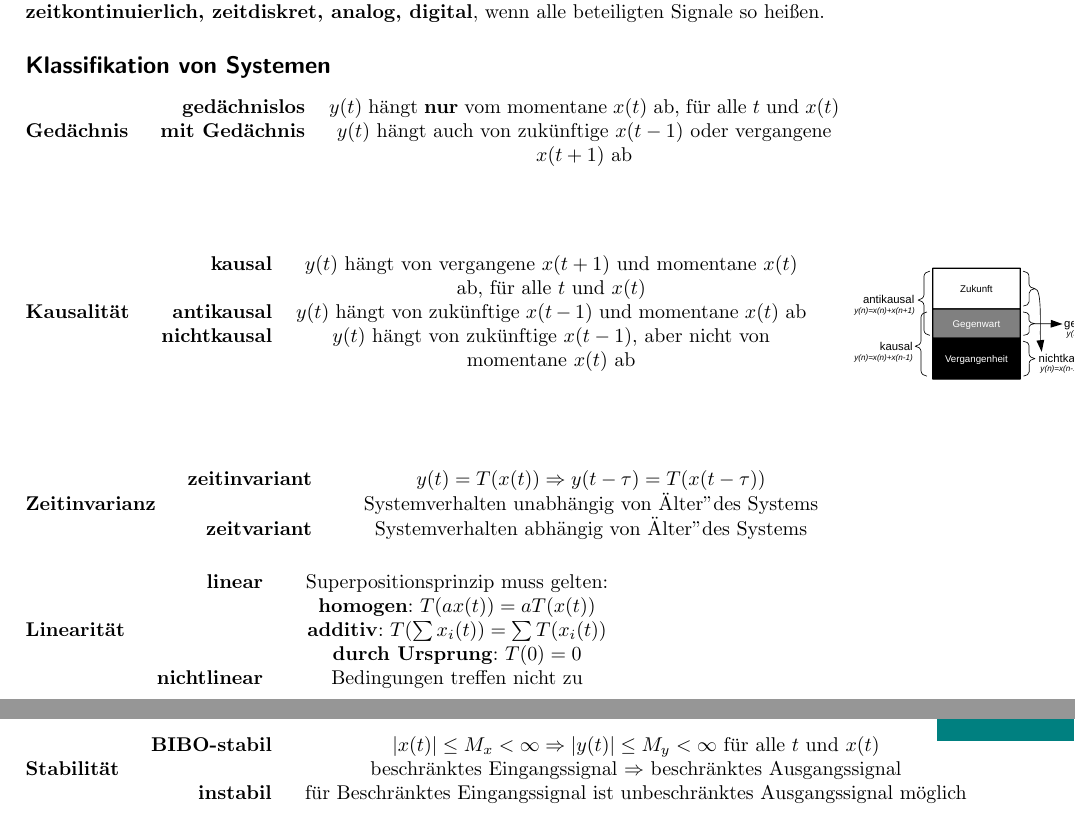
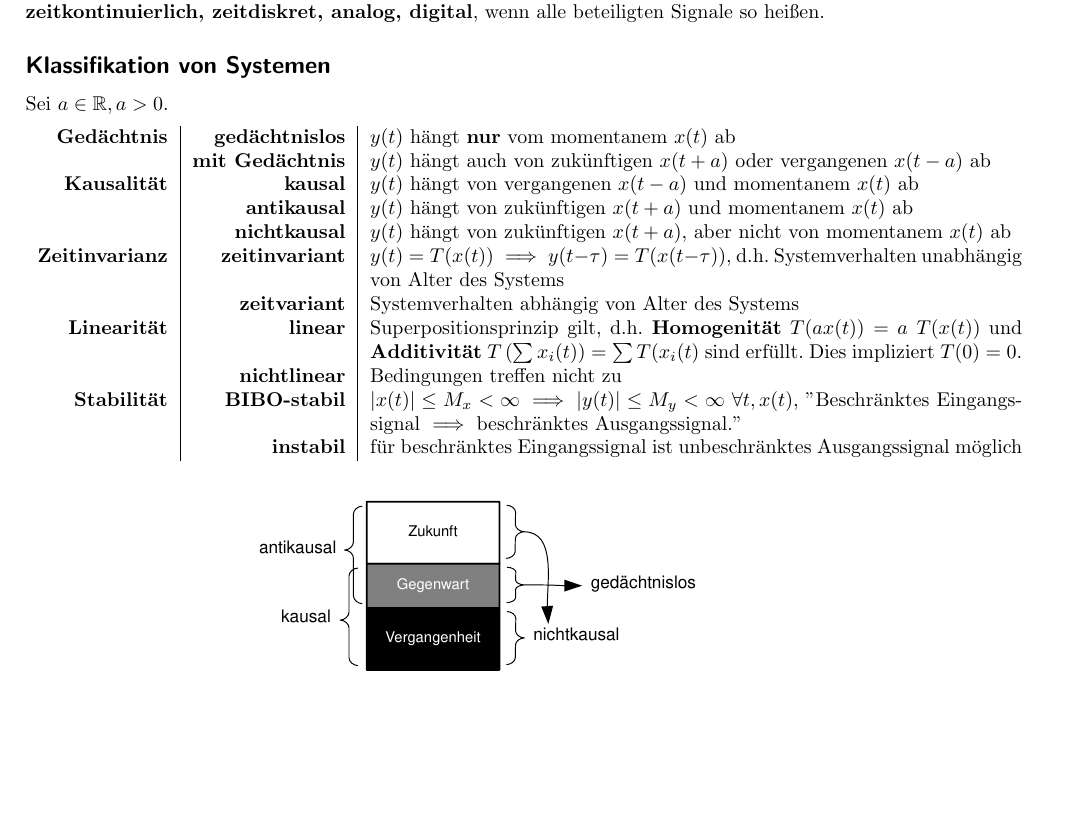
Before and after one commit to eui-spielplatz/susy-zusammenfassung, a LaTeX document (main.tex): two parts of pages 3 and 4 of 12 before the commit and part of page 3 of 12 after it, the two joined at a grey line, cut so that both start at the same text, the shorter picture padded with empty space. Compiled offline with pdfLaTeX.

Commit message:
Improve system properties layout

```diff
--- a/main.tex
+++ b/main.tex
@@ -7,6 +7,7 @@
 \usepackage{amsmath}
 \usepackage{amssymb}
 \usepackage{multicol}
+\usepackage{multirow}
 \usepackage{array}
 \usepackage{color}
 \usepackage{float}
@@ -145,38 +146,42 @@ Ein Signal ist eine \textbf{Funktion} $x(t)$. Sie liefert für jedes Funktionsar
 \subsection*{System}
 	Das System hat einen \textbf{Operator}, der eine Funktion auf eine andere Funktion abbildet. Ein System heißt \textbf{zeitkontinuierlich, zeitdiskret, analog, digital}, wenn alle beteiligten Signale so heißen.
 \subsection*{Klassifikation von Systemen}
-\paragraph*{Gedächnis}
-\begin{tabular}{r >{\centering\arraybackslash} p{9cm}}
-	\textbf{gedächnislos} & $y(t)$ hängt \textbf{nur} vom momentane $x(t)$ ab, für alle $t$ und $x(t)$\\
-	\textbf{mit Gedächnis} & $y(t)$ hängt auch von zukünftige $x(t-1)$ oder vergangene $x(t+1)$ ab\\
+Sei $a \in \mathbb R, a > 0$.
+\vspace{.5em}
+
+\begin{centering}
+\begin{tabular}{r | r | p{11.5cm}}
+	\textbf{Gedächtnis} &
+	\textbf{gedächtnislos} & $y(t)$ hängt \textbf{nur} vom momentanem $x(t)$ ab \\
+	& \textbf{mit Gedächtnis} & $y(t)$ hängt auch von zukünftigen $x(t + a)$ oder vergangenen $x(t - a)$ ab \\
+
+	\textbf{Kausalität} &
+	\textbf{kausal} & $y(t)$ hängt von vergangenen $x(t - a)$ und momentanem $x(t)$ ab \\
+	& \textbf{antikausal} & $y(t)$ hängt von zukünftigen $x(t + a)$ und momentanem $x(t)$ ab \\
+	& \textbf{nichtkausal} & $y(t)$ hängt von zukünftigen $x(t + a)$, aber nicht von momentanem $x(t)$ ab \\
+
+	\textbf{Zeitinvarianz} &
+	\textbf{zeitinvariant} & $y(t) = T(x(t)) \implies y(t-\tau)=T(x(t-\tau))$, d.h.
+	Systemverhalten unabhängig von Alter des Systems \\
+	& \textbf{zeitvariant} & Systemverhalten abhängig von Alter des Systems\\
+
+	\textbf{Linearität} &
+	\textbf{linear} & Superpositionsprinzip gilt, d.h.
+	\textbf{Homogenität} $T(ax(t)) = a ~ T(x(t))$ und
+	\textbf{Additivität} $T \left(\sum x_i(t) \right) = \sum T(x_i(t)$ sind erfüllt. Dies impliziert $T(0) = 0$. \\
+	& \textbf{nichtlinear} & Bedingungen treffen nicht zu \\
+
+	\textbf{Stabilität} &
+	\textbf{BIBO-stabil} & $\vert x(t)\vert\leq M_x <\infty \implies \vert y(t)\vert\leq M_y < \infty ~ \forall t, x(t)$, "Beschränktes Eingangssignal $\implies$ beschränktes Ausgangssignal." \\
+	& \textbf{instabil} & für beschränktes Eingangssignal ist unbeschränktes Ausgangssignal möglich
 \end{tabular}
-\paragraph*{Kausalität}
-\begin{tabular}{r >{\centering\arraybackslash} p{9cm}}
-	\textbf{kausal} & $y(t)$ hängt von vergangene $x(t+1)$ und momentane $x(t)$ ab, für alle $t$ und $x(t)$\\
-	\textbf{antikausal} & $y(t)$ hängt von zukünftige $x(t-1)$ und momentane $x(t)$ ab\\
-	\textbf{nichtkausal} & $y(t)$ hängt von zukünftige $x(t-1)$, aber nicht von momentane $x(t)$ ab\\
-\end{tabular}
-\raisebox{-.5\height}{\includegraphics[width=6cm]{img/ZeiteigenschaftenVonSystemen}}
-\paragraph*{Zeitinvarianz}
-\begin{tabular}{r >{\centering\arraybackslash} p{9cm}}
-	\textbf{zeitinvariant} & $y(t)=T(x(t))\Rightarrow y(t-\tau)=T(x(t-\tau))$ \\
-	& Systemverhalten unabhängig von "Alter" des Systems \\
-	\textbf{zeitvariant} & Systemverhalten abhängig von "Alter" des Systems\\
-\end{tabular}
-\paragraph*{Linearität}
-\begin{tabular}{r >{\centering\arraybackslash} p{6cm}}
-	\textbf{linear} & Superpositionsprinzip muss gelten:\\
-	& \textbf{homogen}: $T(ax(t))=aT(x(t))$\\
-	& \textbf{additiv}: $T(\sum x_i(t))=\sum T(x_i(t))$\\
-	& \textbf{durch Ursprung}: $T(0)=0$\\
-	\textbf{nichtlinear} & Bedingungen treffen nicht zu\\
-\end{tabular}
-\paragraph*{Stabilität}
-\begin{tabular}{r >{\centering\arraybackslash} p{12cm}}
-	\textbf{BIBO-stabil} & $\vert x(t)\vert\leq M_x <\infty\Rightarrow\vert y(t)\vert\leq M_y <\infty$ für alle $t$ und $x(t)$\\
-	& beschränktes Eingangssignal $\Rightarrow$ beschränktes Ausgangssignal\\
-	\textbf{instabil} & für Beschränktes Eingangssignal ist unbeschränktes Ausgangssignal möglich
-\end{tabular}
+\end{centering}
+
+\begin{figure}[H]
+	\centering
+	\includegraphics[width=8cm]{img/ZeiteigenschaftenVonSystemen}
+\end{figure}
+
 \subsection*{Parallel- und Kettenschaltung von Systemen}
 \begin{itemize}
 	\item \textbf{Parallelschaltung} $y(t)=T_1(x(t))+T_2(x(t))+...+T_N(x(t))$
```
Also changed, not shown: img/ZeiteigenschaftenVonSystemen.pdf, 1 other file.
